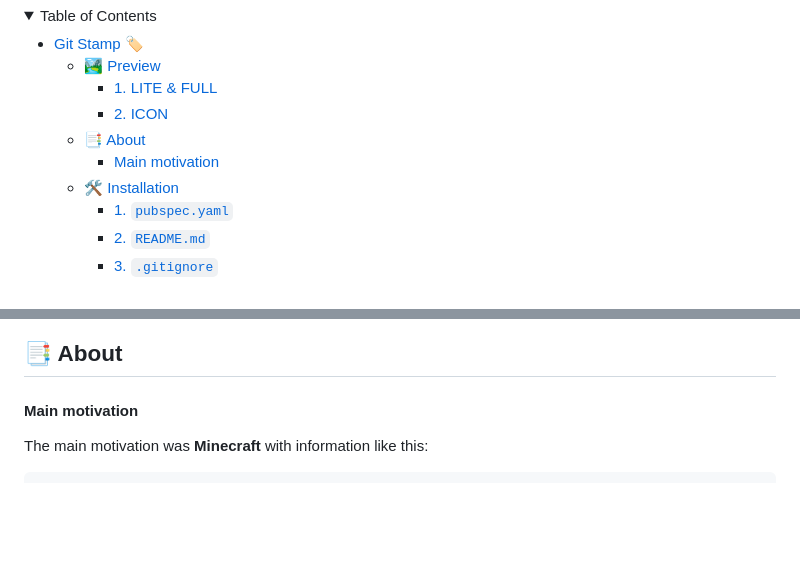
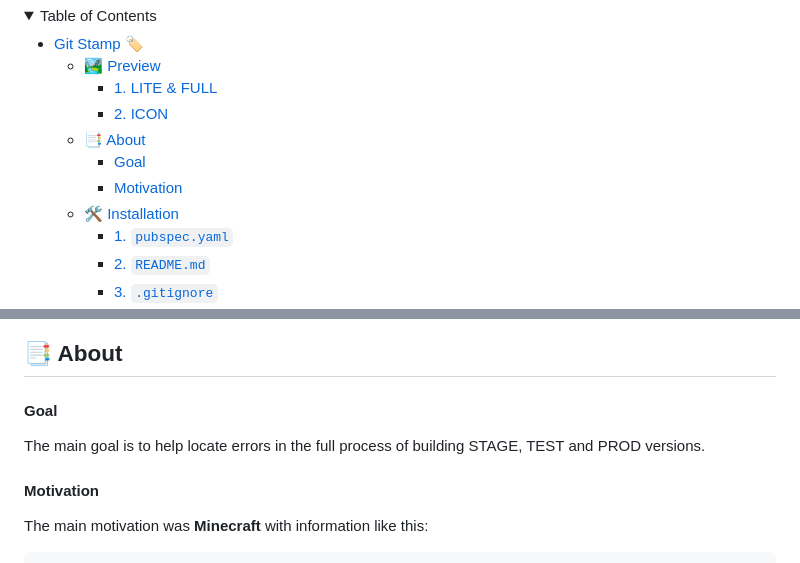
Before and after one commit to arononak/git_stamp, a Markdown page: README.md, 2 parts joined by grey strips. GitHub-like rendering; folded sections open; blank space fills up the shorter version.

````diff
--- a/README.md
+++ b/README.md
@@ -21,7 +21,8 @@ Advanced project information provider. From simple information such as `build-br
       - [1. LITE \& FULL](#1-lite--full)
       - [2. ICON](#2-icon)
   - [📑️ About](#️-about)
-      - [Main motivation](#main-motivation)
+      - [Goal](#goal)
+      - [Motivation](#motivation)
   - [🛠️ Installation](#️-installation)
       - [1. `pubspec.yaml`](#1-pubspecyaml)
       - [2. `README.md`](#2-readmemd)
@@ -55,7 +56,11 @@ Advanced project information provider. From simple information such as `build-br
 
 ## 📑️ About
 
-#### Main motivation
+#### Goal
+
+The main goal is to help locate errors in the full process of building STAGE, TEST and PROD versions.
+
+#### Motivation
 
 The main motivation was **Minecraft** with information like this:
 ```
````
